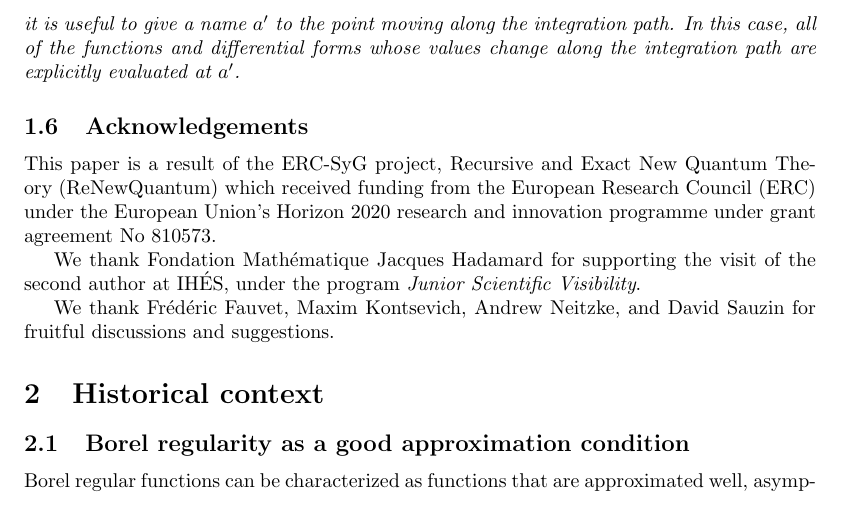
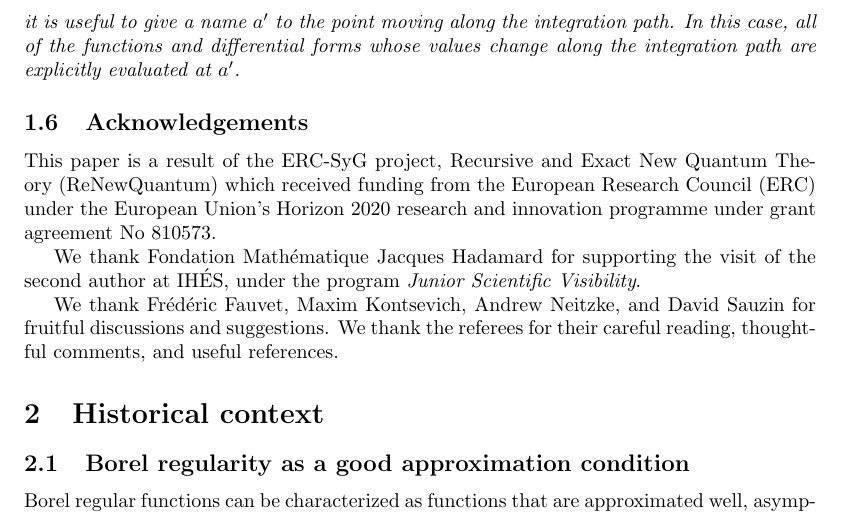
Before and after one commit to Vectornaut/airy-resurgence, a LaTeX paper (SIGMA/borel-regularity-SIGMA.tex): part of page 13 of 84, cut so that both start at the same text. Compiled offline with pdfLaTeX.

Commit message:
Polish acknowledgements

```diff
--- a/SIGMA/borel-regularity-SIGMA.tex
+++ b/SIGMA/borel-regularity-SIGMA.tex
@@ -485,9 +485,9 @@ it is useful to give a name $a'$ to the point moving along the integration path.
 \subsection{Acknowledgements}
 This paper is a result of the ERC-SyG project, Recursive and Exact New Quantum Theory (ReNewQuantum) which received funding from the European Research Council (ERC) under the European Union's Horizon 2020 research and innovation programme under grant agreement No 810573.
 
-We thank Fondation Mathématique Jacques Hadamard for supporting the visit of the second author at IH\'ES, under the program \textit{Junior Scientific Visibility}.
-
-We thank Fr\'{e}d\'{e}ric Fauvet, Maxim Kontsevich, Andrew Neitzke, and David Sauzin for fruitful discussions and suggestions.
+We thank Fondation Math\'{e}matique Jacques Hadamard for supporting the visit of the second author at IH\'{E}S, under the program \textit{Junior Scientific Visibility}.
+
+We thank Fr\'{e}d\'{e}ric Fauvet, Maxim Kontsevich, Andrew Neitzke, and David Sauzin for fruitful discussions and suggestions. We thank the referees for their careful reading, thoughtful comments, and useful references.
 %
 \section{Historical context}\label{sec:historical-context}
 %
```
Also changed, not shown: SIGMA/SIGMA_submission/borel_reg_submission.tex (+3 -3 lines).
